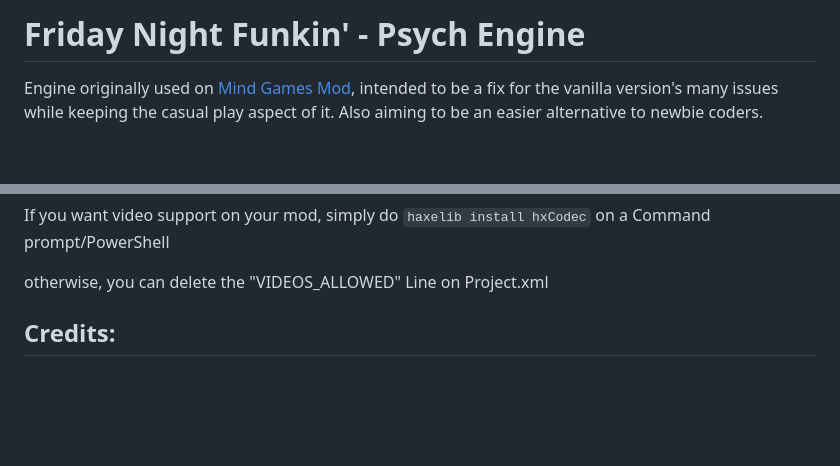
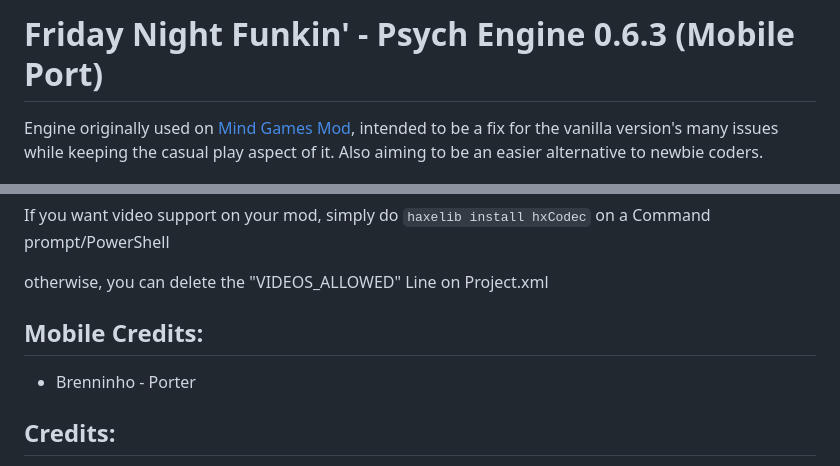
Before and after one commit to Brenninho123/Psych-Engine-0.6.3-Mobile, a Markdown page: README.md, 2 parts joined by grey strips. Rendered like a GitHub page; blank space fills up the shorter version.

```diff
--- a/README.md
+++ b/README.md
@@ -1,4 +1,5 @@
-# Friday Night Funkin' - Psych Engine
+# Friday Night Funkin' - Psych Engine 0.6.3 (Mobile Port)
+
 Engine originally used on [Mind Games Mod](https://gamebanana.com/mods/301107), intended to be a fix for the vanilla version's many issues while keeping the casual play aspect of it. Also aiming to be an easier alternative to newbie coders.
 
 ## Installation:
@@ -16,6 +17,9 @@ If you get an error about StatePointer when using Lua, run `haxelib remove linc_
 If you want video support on your mod, simply do `haxelib install hxCodec` on a Command prompt/PowerShell
 
 otherwise, you can delete the "VIDEOS_ALLOWED" Line on Project.xml
+
+## Mobile Credits:
+* Brenninho - Porter
 
 ## Credits:
 * Shadow Mario - Programmer
```
